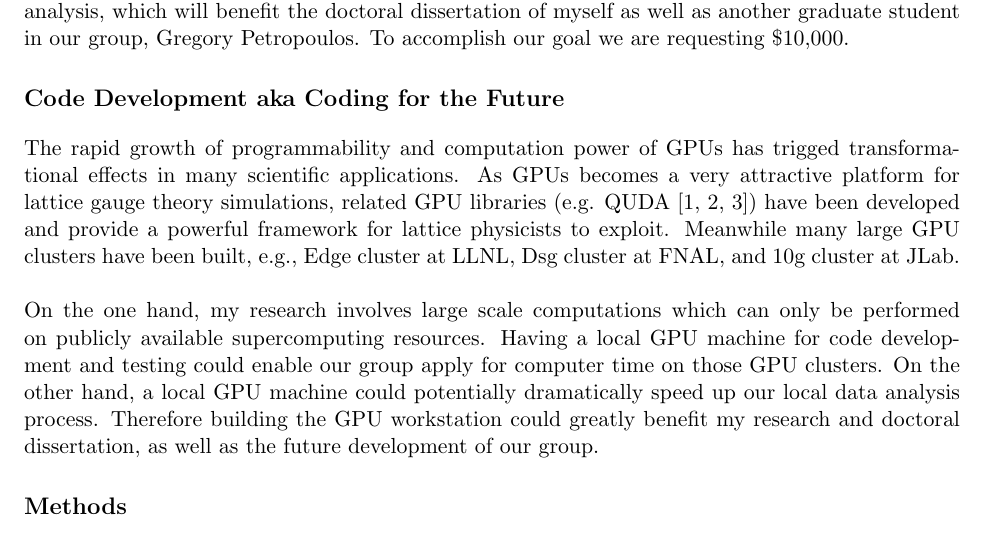
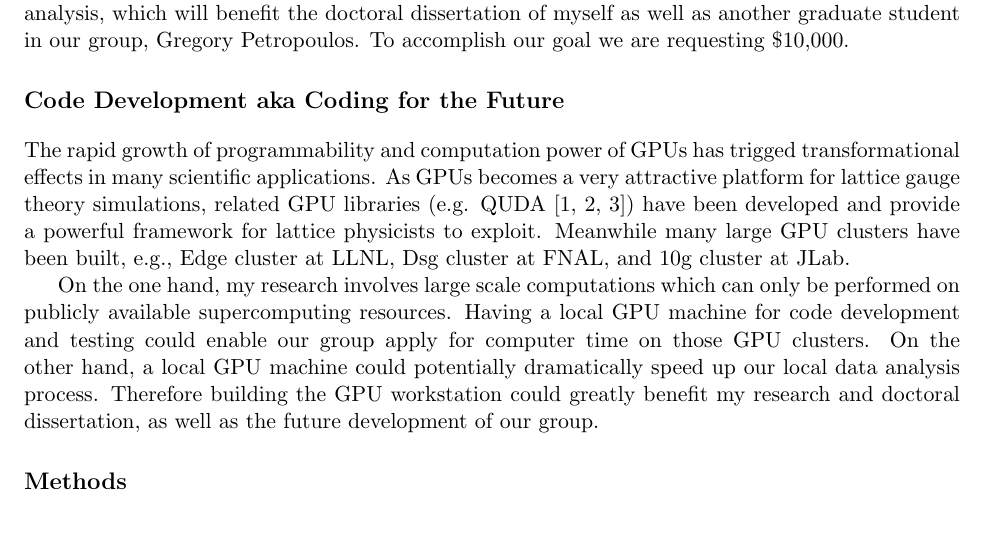
Before and after one commit to DeltaP/dean-grant, a LaTeX document (proposal.tex): part of page 1 of 2, cut so that both start at the same text. Compiled offline with pdfLaTeX.

Commit message:
greg fixed line breaks

```diff
--- a/proposal.tex
+++ b/proposal.tex
@@ -14,17 +14,18 @@
   One emerging resource that I am eager to break into is Graphics Processing Units (GPU's).
   My proposal is to build a workstation around two of NVIDIA's latest GPU's, the Kepler K20.
   This workstation will be used for GPU code development and data analysis, which will benefit the doctoral dissertation of myself as well as another
-  graduate student in our group, Gregory Petropoulos. To accomplish our goal we are requesting \$10,000.
+  graduate student in our group, Gregory Petropoulos.
+  To accomplish our goal we are requesting \$10,000.
 
-   \section*{Code Development aka Coding for the Future} % emphisize the need of the resource for dedicated code development, the importance of having two cards...
- The rapid growth of programmability and computation power of GPUs has trigged transformational effects in many scientific applications. As GPUs becomes
- a very attractive platform for lattice gauge theory simulations, related GPU libraries (e.g. QUDA \cite{QUDA1,QUDA2,QUDA3}) have been developed and
- provide a powerful framework for lattice physicists to exploit. Meanwhile many large GPU clusters have been built, e.g., Edge cluster at LLNL,
- Dsg cluster at FNAL, and 10g cluster at JLab.\\\\
- On the one hand, my research involves large scale computations which can only be performed on publicly available supercomputing resources. Having a
- local GPU machine for code development and testing could enable our group apply for computer time on those GPU clusters. On the other hand, a local
- GPU machine could potentially dramatically speed up our local data analysis process. Therefore building the GPU workstation could greatly benefit my
- research and doctoral dissertation, as well as the future development of our group.
+  \section*{Code Development aka Coding for the Future} % emphisize the need of the resource for dedicated code development, the importance of having two cards...
+  The rapid growth of programmability and computation power of GPUs has trigged transformational effects in many scientific applications.
+  As GPUs becomes a very attractive platform for lattice gauge theory simulations, related GPU libraries (e.g. QUDA \cite{QUDA1,QUDA2,QUDA3}) have been developed and provide a powerful framework for lattice physicists to exploit.
+  Meanwhile many large GPU clusters have been built, e.g., Edge cluster at LLNL, Dsg cluster at FNAL, and 10g cluster at JLab.
+
+  On the one hand, my research involves large scale computations which can only be performed on publicly available supercomputing resources.
+  Having a local GPU machine for code development and testing could enable our group apply for computer time on those GPU clusters.
+  On the other hand, a local GPU machine could potentially dramatically speed up our local data analysis process.
+  Therefore building the GPU workstation could greatly benefit my research and doctoral dissertation, as well as the future development of our group.
 
   \section*{Methods} % describe the lattice workflow
   Lattice QCD workflow is generally broken into three major stages:  generate configurations, measure observables, analyze data.
```
Also changed, not shown: proposal.tex (6 more changed lines).
